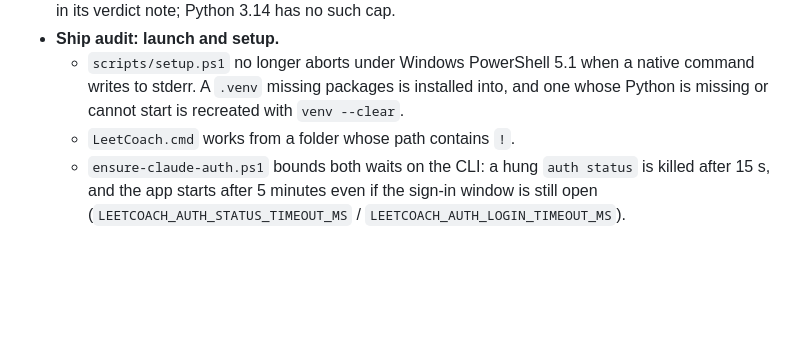
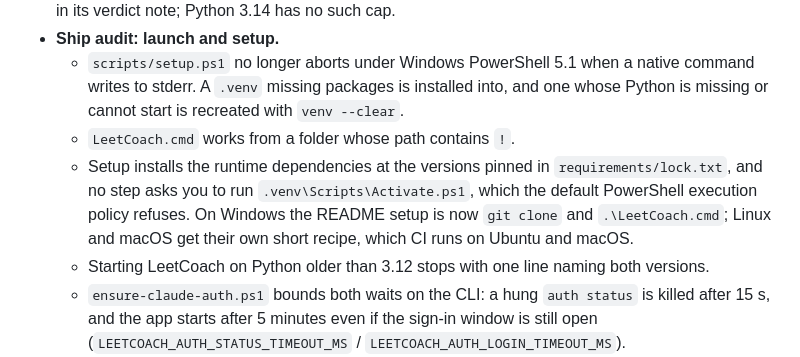
Before and after one commit to yib7/LeetCoach, a Markdown page: docs/CHANGELOG.md, the part around the change. Drawn GitHub-style; blank space fills up the shorter version.

Commit message:
docs: record the locked setup install and the launcher-first README in 1.5.0

```diff
--- a/docs/CHANGELOG.md
+++ b/docs/CHANGELOG.md
@@ -107,6 +107,12 @@ follow-up questions on a saved doc.
     writes to stderr. A `.venv` missing packages is installed into, and one whose Python
     is missing or cannot start is recreated with `venv --clear`.
   - `LeetCoach.cmd` works from a folder whose path contains `!`.
+  - Setup installs the runtime dependencies at the versions pinned in
+    `requirements/lock.txt`, and no step asks you to run `.venv\Scripts\Activate.ps1`,
+    which the default PowerShell execution policy refuses. On Windows the README setup is
+    now `git clone` and `.\LeetCoach.cmd`; Linux and macOS get their own short recipe,
+    which CI runs on Ubuntu and macOS.
+  - Starting LeetCoach on Python older than 3.12 stops with one line naming both versions.
   - `ensure-claude-auth.ps1` bounds both waits on the CLI: a hung `auth status` is killed
     after 15 s, and the app starts after 5 minutes even if the sign-in window is still
     open (`LEETCOACH_AUTH_STATUS_TIMEOUT_MS` / `LEETCOACH_AUTH_LOGIN_TIMEOUT_MS`).
```
Also changed, not shown: docs/ARCHITECTURE.md (+1 -1 lines).
